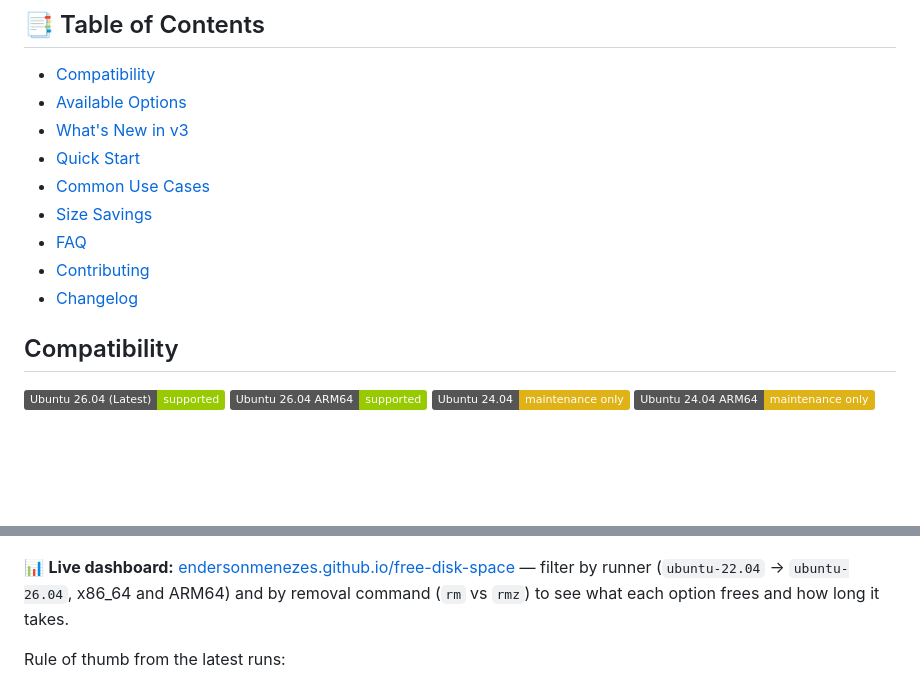
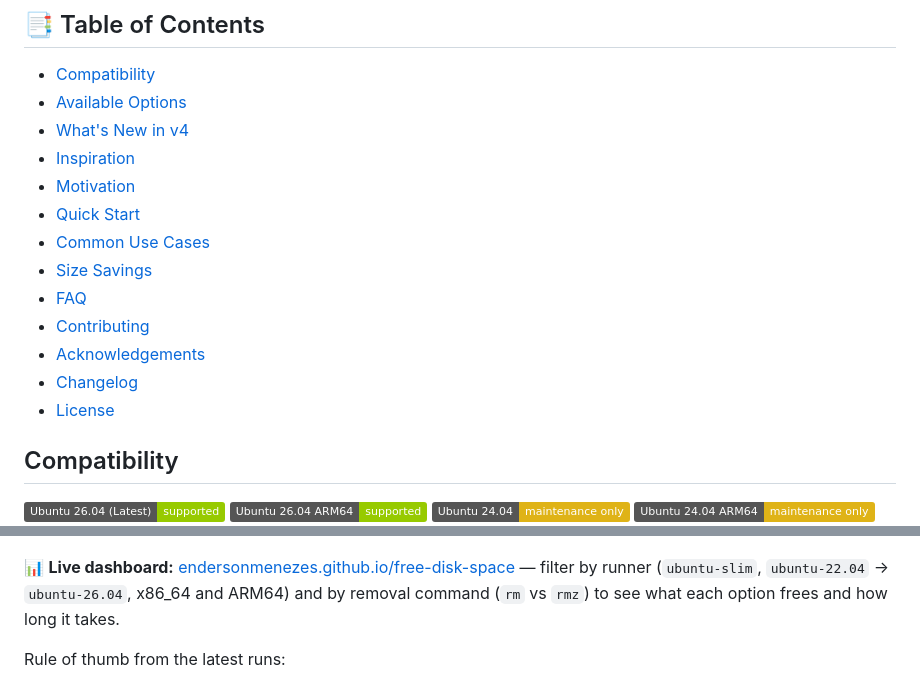
Before and after one commit to endersonmenezes/free-disk-space, a Markdown page: README.md, 2 parts joined by grey strips. Drawn GitHub-style; badges without logos; blank space fills up the shorter version.

Commit message:
docs: update table of contents for v4 and enhance compatibility section

```diff
--- a/README.md
+++ b/README.md
@@ -13,13 +13,17 @@ A GitHub Action to free disk space on Ubuntu runners by removing unnecessary sof
 
 - [Compatibility](#compatibility)
 - [Available Options](#available-options)
-- [What's New in v3](#whats-new-in-v3-)
+- [What's New in v4](#whats-new-in-v4-)
+- [Inspiration](#inspiration)
+- [Motivation](#motivation)
 - [Quick Start](#quick-start)
 - [Common Use Cases](#common-use-cases)
 - [Size Savings](#size-savings)
 - [FAQ](#faq)
 - [Contributing](#contributing)
-- [Changelog](CHANGELOG.md)
+- [Acknowledgements](#acknowledgements)
+- [Changelog](#changelog)
+- [License](#license)
 
 ## Compatibility
 
@@ -194,7 +198,7 @@ These numbers are no longer maintained by hand — every CI run publishes fresh
 
 [![Free Disk Space - CI test results dashboard](docs/assets/dashboard.png)](https://endersonmenezes.github.io/free-disk-space/)
 
-📊 **Live dashboard:** [endersonmenezes.github.io/free-disk-space](https://endersonmenezes.github.io/free-disk-space/) — filter by runner (`ubuntu-22.04` → `ubuntu-26.04`, x86_64 and ARM64) and by removal command (`rm` vs `rmz`) to see what each option frees and how long it takes.
+📊 **Live dashboard:** [endersonmenezes.github.io/free-disk-space](https://endersonmenezes.github.io/free-disk-space/) — filter by runner (`ubuntu-slim`, `ubuntu-22.04` → `ubuntu-26.04`, x86_64 and ARM64) and by removal command (`rm` vs `rmz`) to see what each option frees and how long it takes.
 
 Rule of thumb from the latest runs:
 
```
